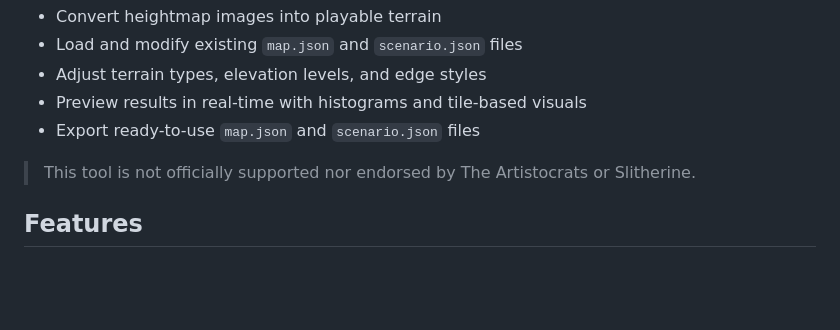
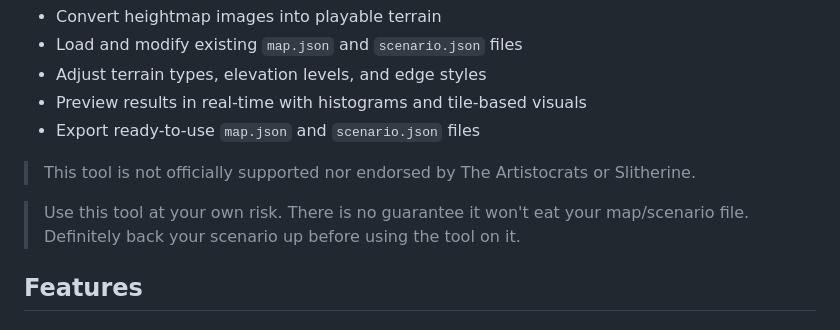
Before and after one commit to McGondyGaming/STTC-TT, a Markdown page: README.md, the part around the change. GitHub-like rendering; blank space fills up the shorter version.

Commit message:
Update README.md
Added scenario backup warning

```diff
--- a/README.md
+++ b/README.md
@@ -10,6 +10,8 @@ This tool allows you to:
 - Export ready-to-use `map.json` and `scenario.json` files
 
 > This tool is not officially supported nor endorsed by The Artistocrats or Slitherine.
+
+> Use this tool at your own risk. There is no guarantee it won't eat your map/scenario file. Definitely back your scenario up before using the tool on it.
 
 ## Features
 
```
